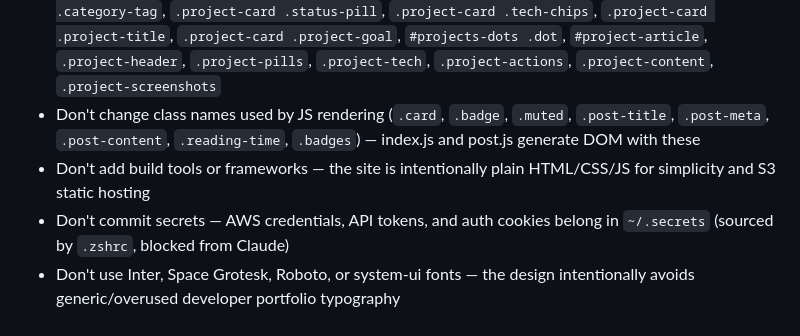
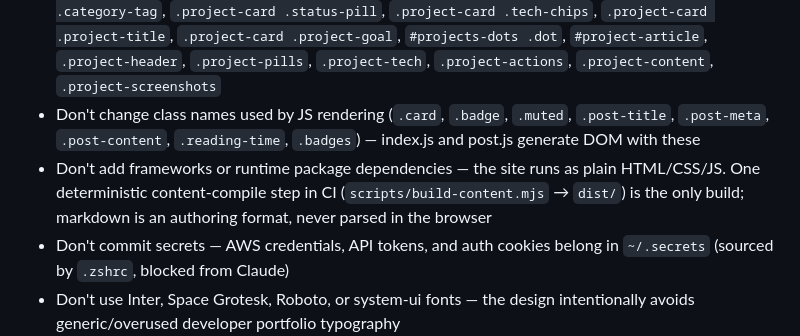
Before and after one commit to lucasluize-tech/devOps-aws, a Markdown page: CLAUDE.md, the part around the change. Rendered like a GitHub page.

Commit message:
design: adopt build-step architecture + review triage into terminal UI spec
- CI content compile (build-content.mjs -> dist/): schema validation,
  sanitized rendering, per-page canonical/OG meta, manifest, sitemap,
  build-info.json; test the artifact, deploy the tested artifact
- pushState over real generated URLs replaces hash router (SEO/social
  cards preserved, multiplexer illusion intact)
- OIDC deploy role, pinned actions, permissions blocks, Cache-Control,
  post-deploy smoke check; drop Playwright browser cache
- content model: featured_order, lifecycle, repo_visibility, provenance
  labels, {file,alt,caption} screenshots; case-study guideline
- locator policy: getByRole over CSS selectors, no hardcoded counts
- CLAUDE.md constraint reframed: no runtime deps, one CI compile step

```diff
--- a/CLAUDE.md
+++ b/CLAUDE.md
@@ -54,7 +54,7 @@ After every change, run in this order:
 ## Don't
 - Don't change e2e test selectors without updating both CSS and the corresponding `tests/e2e/*.test.js` file — critical selectors: `#posts-list .card`, `#pagination-controls`, `.dot.active`, `.pagination-arrows button`, `#search-input`, `h1.post-title`, `.post-content`, `#share-twitter`, `#projects-carousel`, `#projects-carousel .project-card`, `.project-card .category-tag`, `.project-card .status-pill`, `.project-card .tech-chips`, `.project-card .project-title`, `.project-card .project-goal`, `#projects-dots .dot`, `#project-article`, `.project-header`, `.project-pills`, `.project-tech`, `.project-actions`, `.project-content`, `.project-screenshots`
 - Don't change class names used by JS rendering (`.card`, `.badge`, `.muted`, `.post-title`, `.post-meta`, `.post-content`, `.reading-time`, `.badges`) — index.js and post.js generate DOM with these
-- Don't add build tools or frameworks — the site is intentionally plain HTML/CSS/JS for simplicity and S3 static hosting
+- Don't add frameworks or runtime package dependencies — the site runs as plain HTML/CSS/JS. One deterministic content-compile step in CI (`scripts/build-content.mjs` → `dist/`) is the only build; markdown is an authoring format, never parsed in the browser
 - Don't commit secrets — AWS credentials, API tokens, and auth cookies belong in `~/.secrets` (sourced by `.zshrc`, blocked from Claude)
 - Don't use Inter, Space Grotesk, Roboto, or system-ui fonts — the design intentionally avoids generic/overused developer portfolio typography
 - Don't use Canva MCP for social cards — use the HTML/CSS engine at `social-cards/engine.js` instead (brand consistency)
```
Also changed, not shown: 1 other file.
